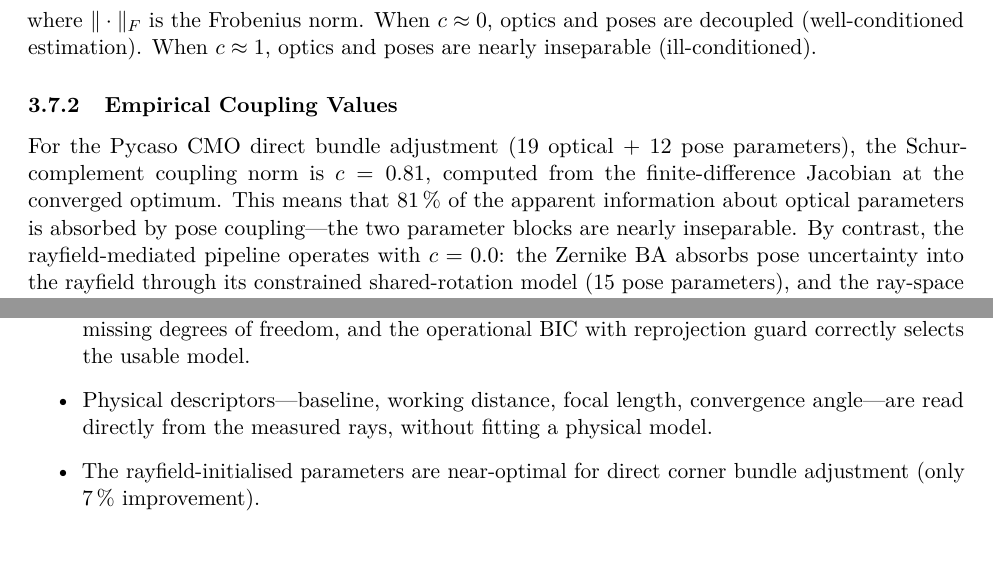
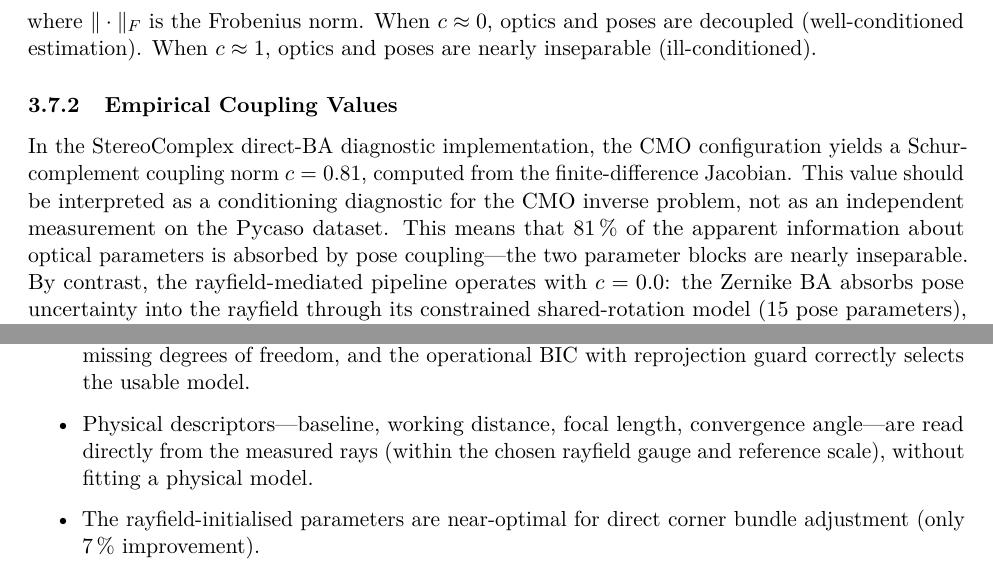
Before and after one commit to jeffwitz/StereoComplex, a LaTeX paper (paper/cmo/manuscript.tex): two parts of pages 12 and 19 of 23, joined at a grey line, cut so that both start at the same text. Compiled offline with pdfLaTeX.

Commit message:
fix: BIC table LaTeX, Schur provenance, gauge qualification
- BIC dashes: --32,433 → $-32,433$ (math mode minus)
- Schur coupling: clarify c=0.81 from diagnostic, not Pycaso dataset
- Soften: 'first real-data validation' → 'first real-data validation
  of the StereoComplex rayfield-mediated non-central calibration workflow'
- Qualify: 'read directly from rays' → 'within the chosen rayfield
  gauge and reference scale'
- 23 pages, 0 warnings

Co-Authored-By: Claude Opus 4.7 <noreply@anthropic.com>

```diff
--- a/paper/cmo/manuscript.tex
+++ b/paper/cmo/manuscript.tex
@@ -409,7 +409,7 @@ When $c \approx 1$, optics and poses are nearly inseparable (ill-conditioned).
 
 \subsubsection{Empirical Coupling Values}
 
-For the Pycaso CMO direct bundle adjustment (19 optical $+$ 12 pose parameters), the Schur-complement coupling norm is $c = 0.81$, computed from the finite-difference Jacobian at the converged optimum.
+In the StereoComplex direct-BA diagnostic implementation, the CMO configuration yields a Schur-complement coupling norm $c = 0.81$, computed from the finite-difference Jacobian. This value should be interpreted as a conditioning diagnostic for the CMO inverse problem, not as an independent measurement on the Pycaso dataset.
 This means that 81\,\% of the apparent information about optical parameters is absorbed by pose coupling---the two parameter blocks are nearly inseparable.
 By contrast, the rayfield-mediated pipeline operates with $c = 0.0$: the Zernike BA absorbs pose uncertainty into the rayfield through its constrained shared-rotation model (15 pose parameters), and the ray-space model identification stage is entirely pose-free.
 
@@ -669,7 +669,7 @@ The key results are:
 \begin{itemize}
   \item A compact 26-parameter physical model (quasi-telecentric CMO skeleton + per-channel SE(3) arm alignment) achieves \SI{1.06}{px} reprojection (P50=\SI{0.87}{px}, P95=\SI{1.84}{px}) where standard OpenCV stereo calibration fails ($>300$~px).
   \item The Zernike rayfield serves as a diagnostic instrument: residual modal analysis identifies missing degrees of freedom, and the operational BIC with reprojection guard correctly selects the usable model.
-  \item Physical descriptors---baseline, working distance, focal length, convergence angle---are read directly from the measured rays, without fitting a physical model.
+  \item Physical descriptors---baseline, working distance, focal length, convergence angle---are read directly from the measured rays (within the chosen rayfield gauge and reference scale), without fitting a physical model.
   \item The rayfield-initialised parameters are near-optimal for direct corner bundle adjustment (only \SI{7}{\percent} improvement).
 \end{itemize}
 
```
Also changed, not shown: paper/cmo/tables/bic_model_selection.tex (+1 -1 lines), paper/cmo/manuscript.tex (2 more changed lines).
